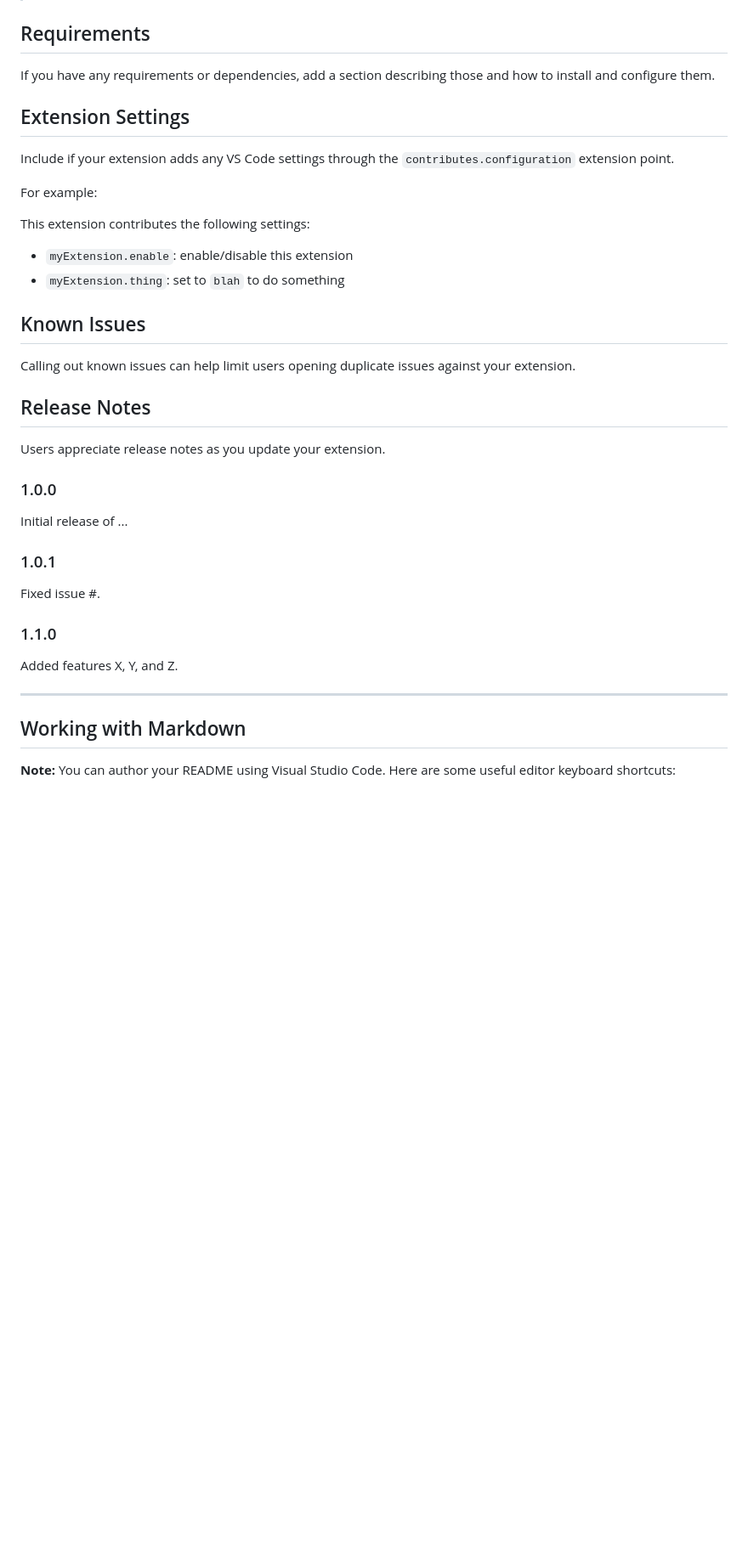
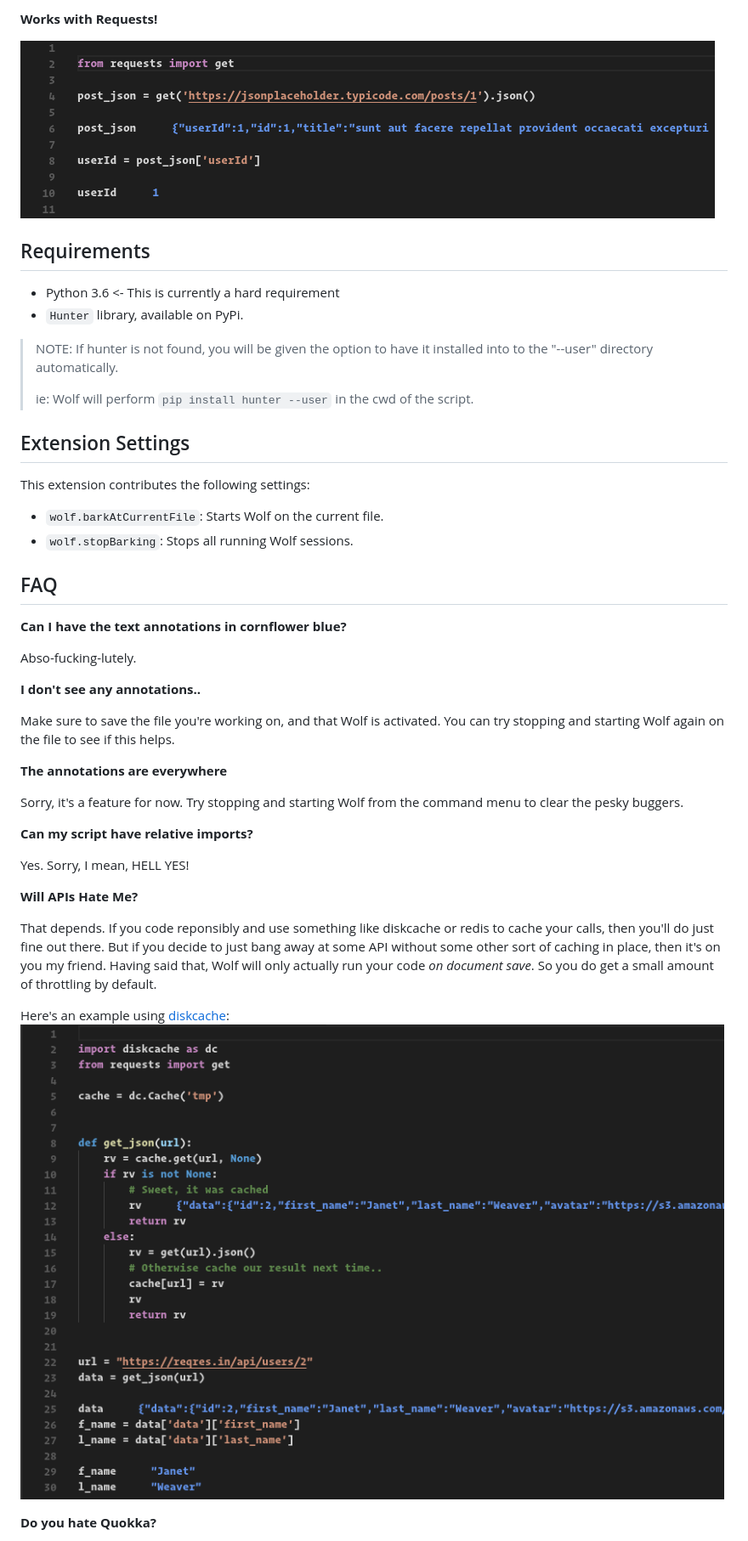
Before and after one commit to Duroktar/Wolf, a Markdown page: README.md, the part around one of its changes. Shown at 85% size. Rendered like a GitHub page; pictures changed too: images/diskcache_example.png (added), images/requests_example.png (added); blank space fills up the shorter version.

```diff
--- a/README.md
+++ b/README.md
@@ -14,42 +47,59 @@ For example if there is an image subfolder under your extension project workspac
+**Works with Requests!**
+
+![requests-example](images/requests_example.png)
 
 ## Requirements
 
-If you have any requirements or dependencies, add a section describing those and how to install and configure them.
+* Python 3.6 <- This is currently a hard requirement
+* `Hunter` library, available on
+  PyPi.
+
+> NOTE: If hunter is not found, you will be given the option to
+> have it installed into to the "--user" directory automatically.
+>
+> ie: Wolf will perform `pip install hunter --user` in the cwd of
+> the script.
 
 ## Extension Settings
 
-Include if your extension adds any VS Code settings through the `contributes.configuration` extension point.
-
-For example:
-
 This extension contributes the following settings:
 
-* `myExtension.enable`: enable/disable this extension
-* `myExtension.thing`: set to `blah` to do something
+* `wolf.barkAtCurrentFile`: Starts Wolf on the current file.
+* `wolf.stopBarking`: Stops all running Wolf sessions.
 
-## Known Issues
+## FAQ
 
-Calling out known issues can help limit users opening duplicate issues against your extension.
+**Can I have the text annotations in cornflower blue?**
 
-## Release Notes
+Abso-fucking-lutely.
 
-Users appreciate release notes as you update your extension.
+**I don't see any annotations..**
 
-### 1.0.0
+Make sure to save the file you're working on, and that Wolf is activated.
+You can try stopping and starting Wolf again on the file to see if this
+helps.
 
-Initial release of ...
+**The annotations are everywhere**
 
-### 1.0.1
+Sorry, it's a feature for now. Try stopping and starting Wolf
+from the command menu to clear the pesky buggers.
 
-Fixed issue #.
+**Can my script have relative imports?**
 
-### 1.1.0
+Yes. Sorry, I mean, HELL YES!
 
-Added features X, Y, and Z.
+**Will APIs Hate Me?**
 
------------------------------------------------------------------------------------------------------------
+That depends. If you code reponsibly and use something like
+diskcache or redis to cache your calls, then you'll do just
+fine out there. But if you decide to just bang away at some
+API without some other sort of caching in place, then it's on
+you my friend. Having said that, Wolf will only actually run
+your code _on document save_. So you do get a small amount of
+throttling by default.
 
-## Working with Markdown
+Here's an example using [diskcache](https://pypi.python.org/pypi/diskcache/):
+![diskcache-example](images/diskcache_example.png)
 
-**Note:** You can author your README using Visual Studio Code.  Here are some useful editor keyboard shortcuts:
+**Do you hate Quokka?**
 
```
Also changed, not shown: other parts of README.md (+85 -13 lines), images/basic_example.png (added), images/functions_example.png (added), images/loops_example.png (added), images/recursion_example.png (added), 3 other files.
